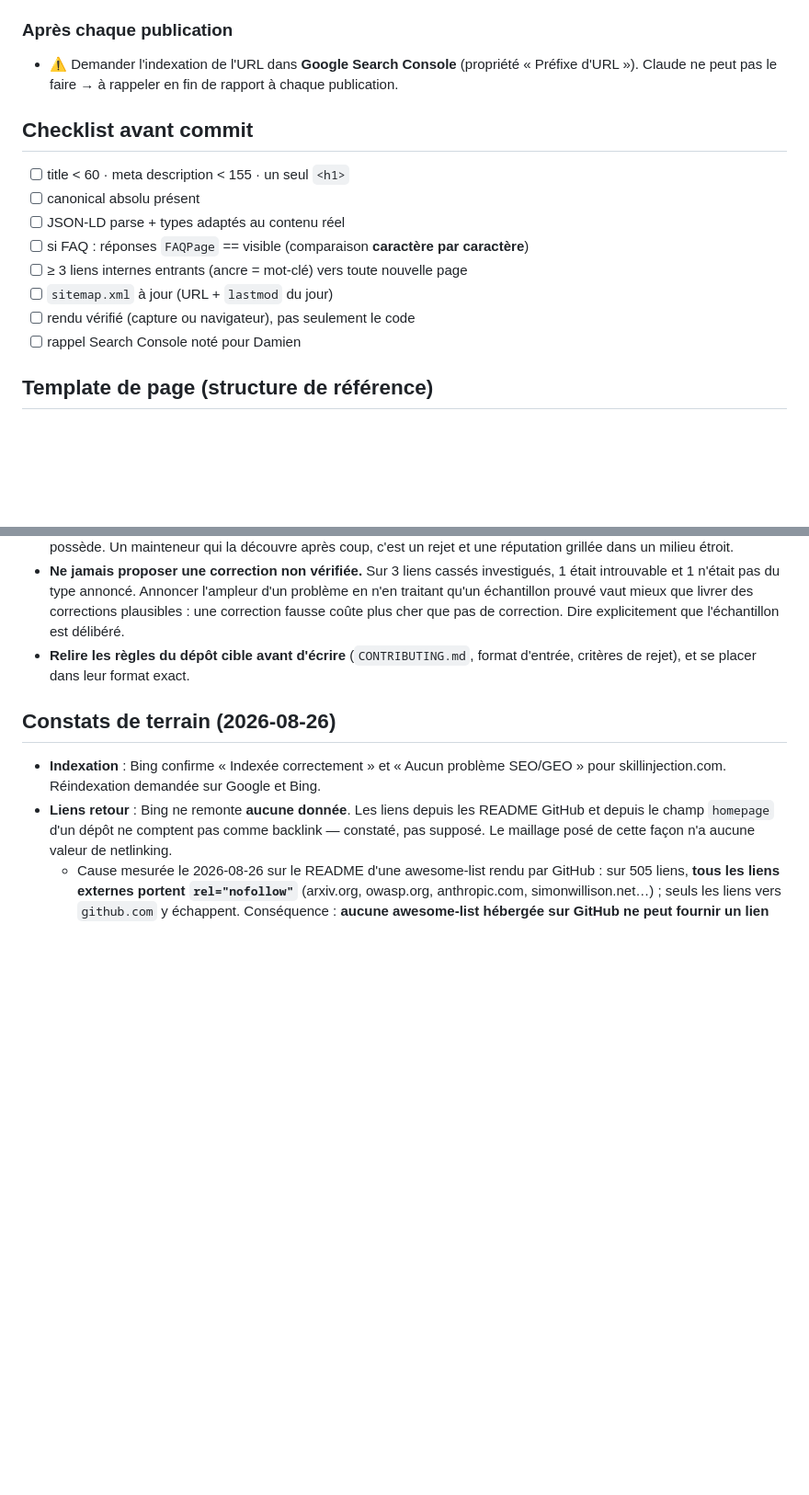
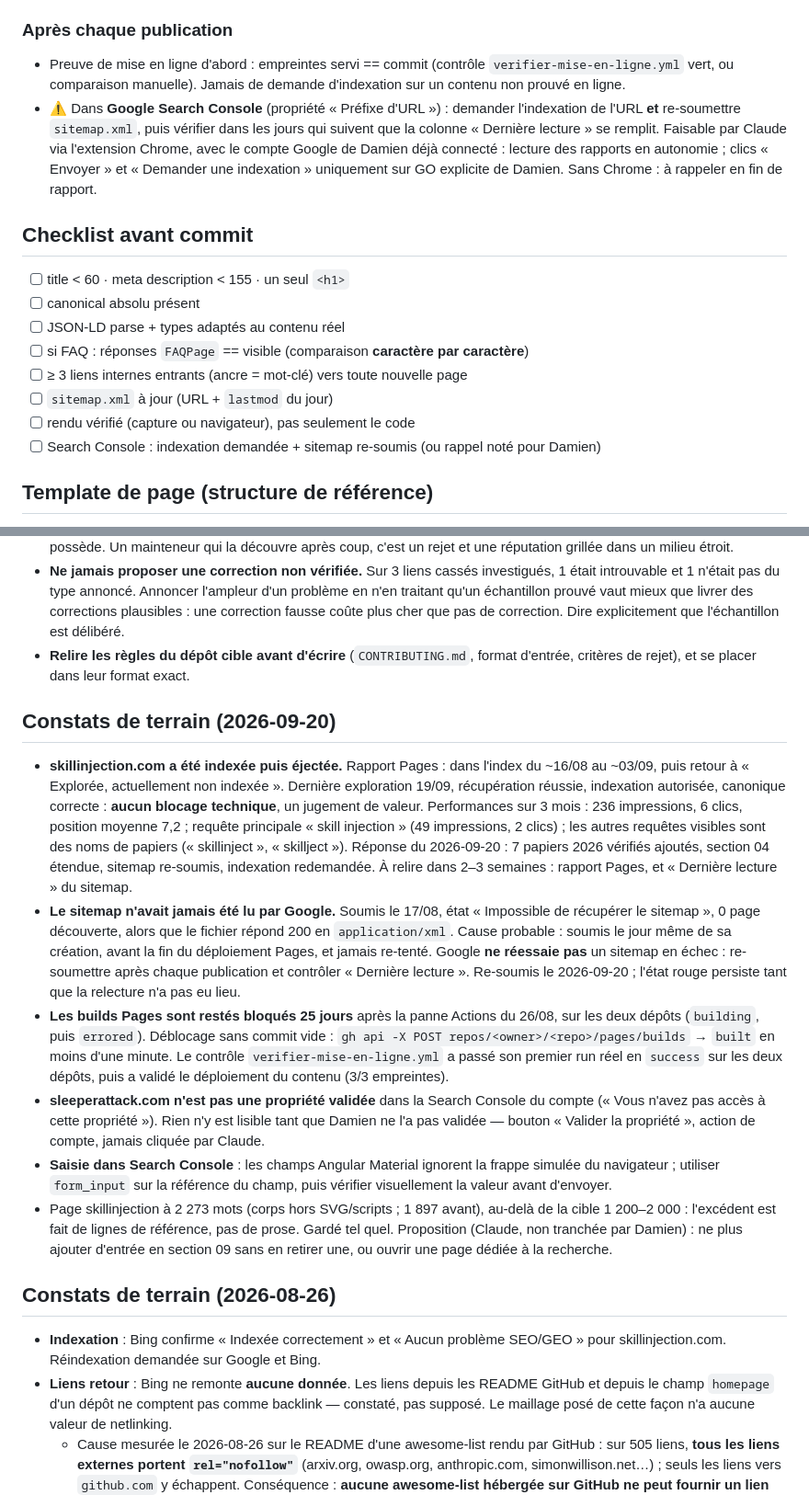
Before and after one commit to Arlenjim/sleeperattack, a Markdown page: SEO-PROCESS.md, 2 parts joined by grey strips. Shown at 92% size. Rendered like a GitHub page; blank space fills up the shorter version.

Commit message:
[claude] docs(seo): constats 2026-09-20 (indexation, sitemap, Pages), Search Console via Chrome, refs verifiees

```diff
--- a/SEO-PROCESS.md
+++ b/SEO-PROCESS.md
@@ -52,9 +52,16 @@ copies qui divergent vaut moins que pas de copie du tout.
   page dédiée est propriétaire de la requête. Voir « Notes par page ».
 
 ### Après chaque publication
-- ⚠️ Demander l'indexation de l'URL dans **Google Search Console** (propriété
-  « Préfixe d'URL »). Claude ne peut pas le faire → à rappeler en fin de rapport
-  à chaque publication.
+- Preuve de mise en ligne d'abord : empreintes servi == commit (contrôle
+  `verifier-mise-en-ligne.yml` vert, ou comparaison manuelle). Jamais de
+  demande d'indexation sur un contenu non prouvé en ligne.
+- ⚠️ Dans **Google Search Console** (propriété « Préfixe d'URL ») : demander
+  l'indexation de l'URL **et** re-soumettre `sitemap.xml`, puis vérifier dans
+  les jours qui suivent que la colonne « Dernière lecture » se remplit.
+  Faisable par Claude via l'extension Chrome, avec le compte Google de Damien
+  déjà connecté : lecture des rapports en autonomie ; clics « Envoyer » et
+  « Demander une indexation » uniquement sur GO explicite de Damien. Sans
+  Chrome : à rappeler en fin de rapport.
 
 ## Checklist avant commit
 - [ ] title < 60 · meta description < 155 · un seul `<h1>`
@@ -64,7 +71,7 @@ copies qui divergent vaut moins que pas de copie du tout.
 - [ ] ≥ 3 liens internes entrants (ancre = mot-clé) vers toute nouvelle page
 - [ ] `sitemap.xml` à jour (URL + `lastmod` du jour)
 - [ ] rendu vérifié (capture ou navigateur), pas seulement le code
-- [ ] rappel Search Console noté pour Damien
+- [ ] Search Console : indexation demandée + sitemap re-soumis (ou rappel noté pour Damien)
 
 ## Template de page (structure de référence)
 
@@ -138,6 +145,43 @@ Cible : **1200–2000 mots**, anglais, ton technique neutre. Références arXiv
 - **Relire les règles du dépôt cible avant d'écrire** (`CONTRIBUTING.md`,
   format d'entrée, critères de rejet), et se placer dans leur format exact.
 
+## Constats de terrain (2026-09-20)
+- **skillinjection.com a été indexée puis éjectée.** Rapport Pages : dans
+  l'index du ~16/08 au ~03/09, puis retour à « Explorée, actuellement non
+  indexée ». Dernière exploration 19/09, récupération réussie, indexation
+  autorisée, canonique correcte : **aucun blocage technique**, un jugement de
+  valeur. Performances sur 3 mois : 236 impressions, 6 clics, position moyenne
+  7,2 ; requête principale « skill injection » (49 impressions, 2 clics) ; les
+  autres requêtes visibles sont des noms de papiers (« skillinject »,
+  « skillject »). Réponse du 2026-09-20 : 7 papiers 2026 vérifiés ajoutés,
+  section 04 étendue, sitemap re-soumis, indexation redemandée. À relire dans
+  2–3 semaines : rapport Pages, et « Dernière lecture » du sitemap.
+- **Le sitemap n'avait jamais été lu par Google.** Soumis le 17/08, état
+  « Impossible de récupérer le sitemap », 0 page découverte, alors que le
+  fichier répond 200 en `application/xml`. Cause probable : soumis le jour
+  même de sa création, avant la fin du déploiement Pages, et jamais re-tenté.
+  Google **ne réessaie pas** un sitemap en échec : re-soumettre après chaque
+  publication et contrôler « Dernière lecture ». Re-soumis le 2026-09-20 ;
+  l'état rouge persiste tant que la relecture n'a pas eu lieu.
+- **Les builds Pages sont restés bloqués 25 jours** après la panne Actions du
+  26/08, sur les deux dépôts (`building`, puis `errored`). Déblocage sans
+  commit vide : `gh api -X POST repos/<owner>/<repo>/pages/builds` → `built` en
+  moins d'une minute. Le contrôle `verifier-mise-en-ligne.yml` a passé son
+  premier run réel en `success` sur les deux dépôts, puis a validé le
+  déploiement du contenu (3/3 empreintes).
+- **sleeperattack.com n'est pas une propriété validée** dans la Search Console
+  du compte (« Vous n'avez pas accès à cette propriété »). Rien n'y est lisible
+  tant que Damien ne l'a pas validée — bouton « Valider la propriété », action
+  de compte, jamais cliquée par Claude.
+- **Saisie dans Search Console** : les champs Angular Material ignorent la
+  frappe simulée du navigateur ; utiliser `form_input` sur la référence du
+  champ, puis vérifier visuellement la valeur avant d'envoyer.
+- Page skillinjection à 2 273 mots (corps hors SVG/scripts ; 1 897 avant),
+  au-delà de la cible 1 200–2 000 : l'excédent est fait de lignes de
+  référence, pas de prose. Gardé tel quel. Proposition (Claude, non tranchée
+  par Damien) : ne plus ajouter d'entrée en section 09 sans en retirer une, ou
+  ouvrir une page dédiée à la recherche.
+
 ## Constats de terrain (2026-08-26)
 - **Indexation** : Bing confirme « Indexée correctement » et « Aucun problème
   SEO/GEO » pour skillinjection.com. Réindexation demandée sur Google et Bing.
```
Also changed, not shown: other parts of SEO-PROCESS.md (+6 -0 lines).
